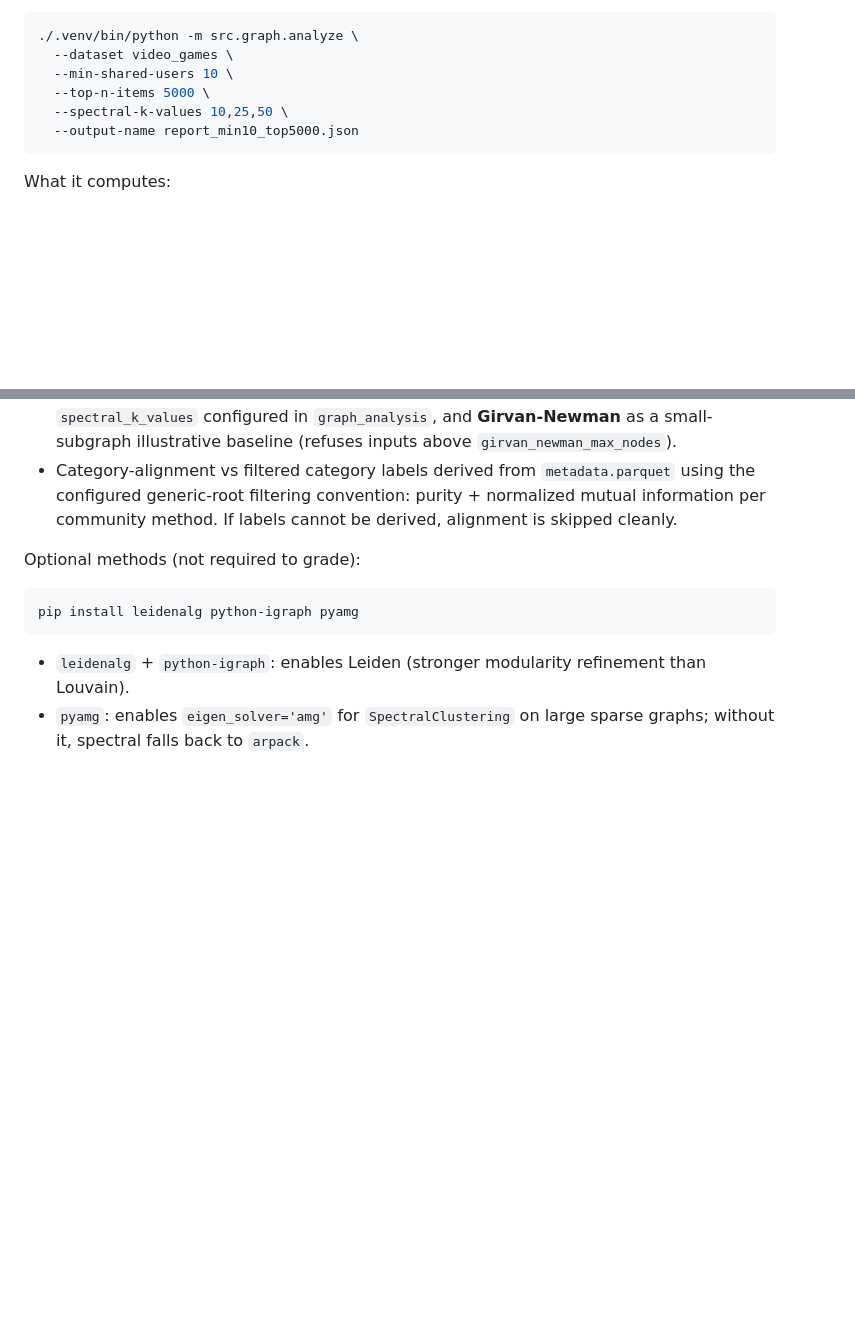
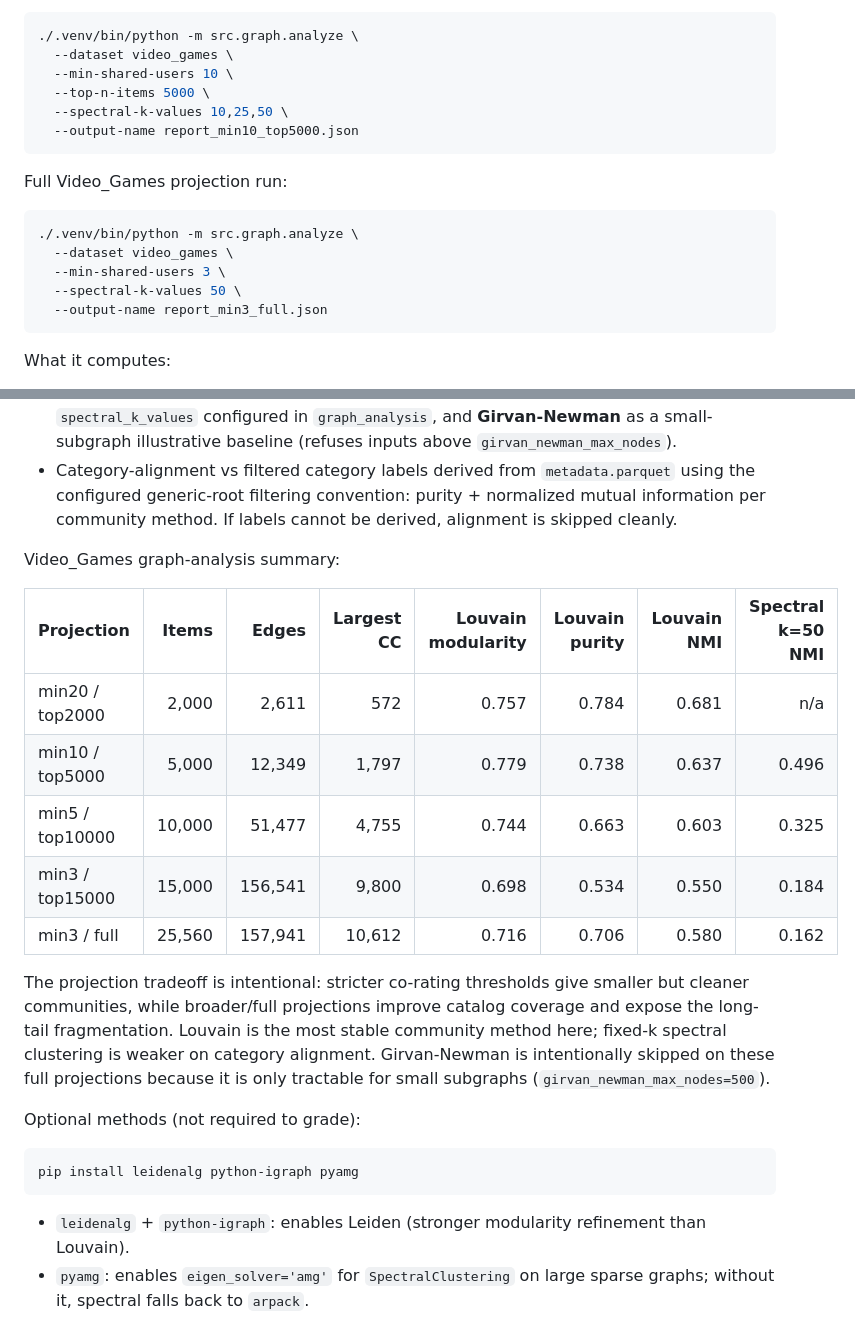
Before and after one commit to Fgram-devAI/amazon-hybrid-recsys, a Markdown page: README.md, 2 parts joined by grey strips. GitHub-like rendering; blank space fills up the shorter version.

Commit message:
docs(graph): record Video_Games graph analysis results
- adds the full Video_Games projection command for graph analysis
- records bounded and full projection results for Louvain and spectral clustering
- explains the coverage-vs-alignment tradeoff and Girvan-Newman subgraph limit

````diff
--- a/README.md
+++ b/README.md
@@ -341,6 +341,16 @@ Main bounded run:
   --output-name report_min10_top5000.json
 ```
 
+Full Video_Games projection run:
+
+```bash
+./.venv/bin/python -m src.graph.analyze \
+  --dataset video_games \
+  --min-shared-users 3 \
+  --spectral-k-values 50 \
+  --output-name report_min3_full.json
+```
+
 What it computes:
 
 - Structural EDA on the bipartite and item-item graphs (degrees,
@@ -359,6 +369,23 @@ What it computes:
   `metadata.parquet` using the configured generic-root filtering convention:
   purity + normalized mutual information per community method. If labels cannot
   be derived, alignment is skipped cleanly.
+
+Video_Games graph-analysis summary:
+
+| Projection | Items | Edges | Largest CC | Louvain modularity | Louvain purity | Louvain NMI | Spectral k=50 NMI |
+|---|---:|---:|---:|---:|---:|---:|---:|
+| min20 / top2000 | 2,000 | 2,611 | 572 | 0.757 | 0.784 | 0.681 | n/a |
+| min10 / top5000 | 5,000 | 12,349 | 1,797 | 0.779 | 0.738 | 0.637 | 0.496 |
+| min5 / top10000 | 10,000 | 51,477 | 4,755 | 0.744 | 0.663 | 0.603 | 0.325 |
+| min3 / top15000 | 15,000 | 156,541 | 9,800 | 0.698 | 0.534 | 0.550 | 0.184 |
+| min3 / full | 25,560 | 157,941 | 10,612 | 0.716 | 0.706 | 0.580 | 0.162 |
+
+The projection tradeoff is intentional: stricter co-rating thresholds give
+smaller but cleaner communities, while broader/full projections improve catalog
+coverage and expose the long-tail fragmentation. Louvain is the most stable
+community method here; fixed-k spectral clustering is weaker on category
+alignment. Girvan-Newman is intentionally skipped on these full projections
+because it is only tractable for small subgraphs (`girvan_newman_max_nodes=500`).
 
 Optional methods (not required to grade):
 
````
